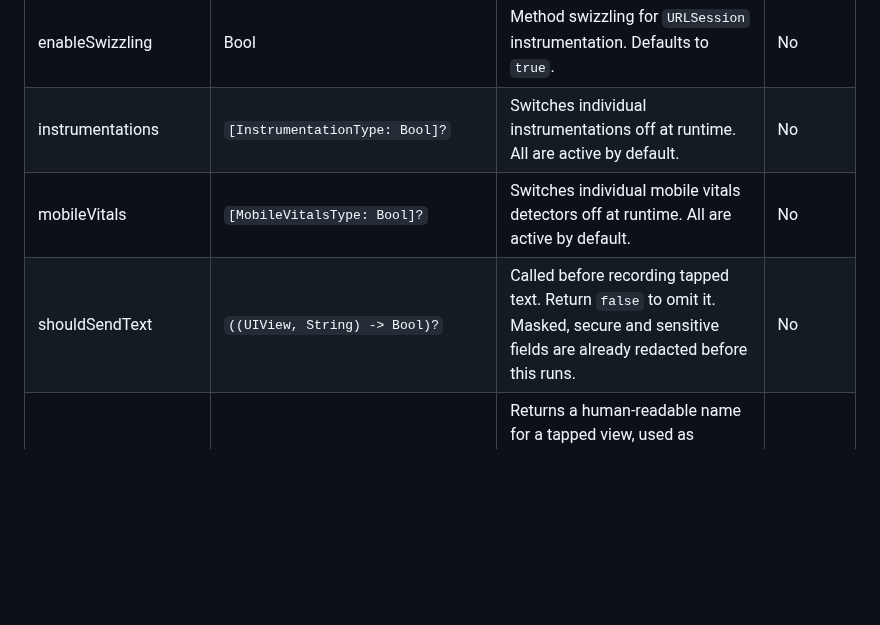
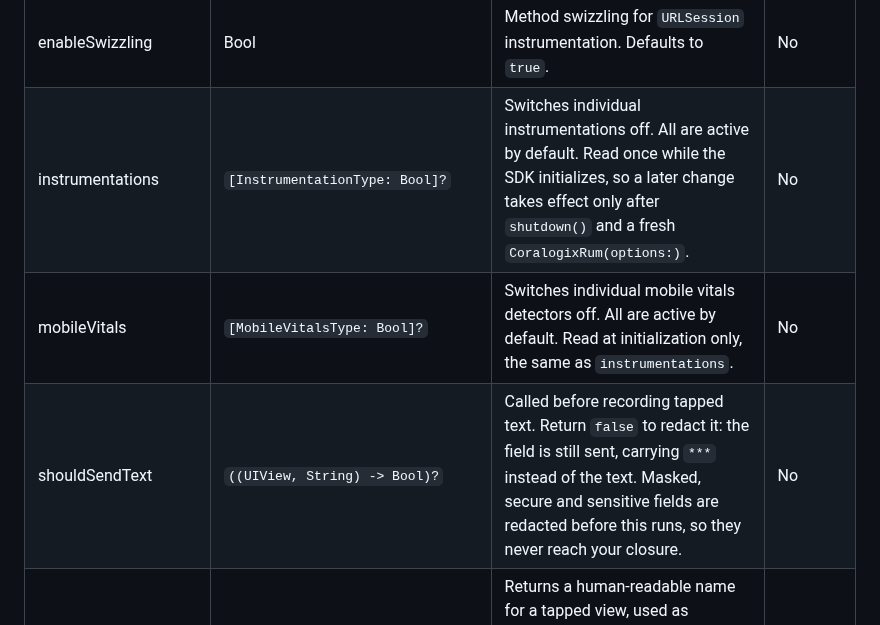
Before and after one commit to coralogix/cx-ios-sdk, a Markdown page: README.md, the part around the change. GitHub-like rendering; blank space fills up the shorter version.

Commit message:
docs(readme): correct the new options rows against the implementation
Two follow-ups from the review bot, both verified in the source:

instrumentations and mobileVitals are read while CoralogixRum is constructed,
so describing them as runtime switches was misleading - a later change needs
shutdown() and a fresh instance. The SDK's own doc comment says "during
runtime", which is where the wording came from.

shouldSendText returning false redacts rather than omits: TapDataExtractor
still writes target_element_inner_text and passes it through redactIfMasked,
so the field arrives carrying ***. The row now matches both the wire format
and the section further down the README, which already said this.

```diff
--- a/README.md
+++ b/README.md
@@ -126,9 +126,9 @@ The fields accepted by `CoralogixExporterOptions`. Each one is described in deta
 | sessionSampleRate | Int | Percentage of overall sessions tracked, 0–100. Defaults to `100`. | No |
 | excludeFromSampling | `Set<ExcludableInstrumentation>` | Instrumentations that bypass the `sessionSampleRate` gate, so their events are sent even from sessions that are not sampled in. Accepts `errors`, `logs`, `network`, `userInteractions`, `mobileVitals`, `customSpan` and `customMeasurement`. Defaults to empty. | No |
 | enableSwizzling | Bool | Method swizzling for `URLSession` instrumentation. Defaults to `true`. | No |
-| instrumentations | `[InstrumentationType: Bool]?` | Switches individual instrumentations off at runtime. All are active by default. | No |
-| mobileVitals | `[MobileVitalsType: Bool]?` | Switches individual mobile vitals detectors off at runtime. All are active by default. | No |
-| shouldSendText | `((UIView, String) -> Bool)?` | Called before recording tapped text. Return `false` to omit it. Masked, secure and sensitive fields are already redacted before this runs. | No |
+| instrumentations | `[InstrumentationType: Bool]?` | Switches individual instrumentations off. All are active by default. Read once while the SDK initializes, so a later change takes effect only after `shutdown()` and a fresh `CoralogixRum(options:)`. | No |
+| mobileVitals | `[MobileVitalsType: Bool]?` | Switches individual mobile vitals detectors off. All are active by default. Read at initialization only, the same as `instrumentations`. | No |
+| shouldSendText | `((UIView, String) -> Bool)?` | Called before recording tapped text. Return `false` to redact it: the field is still sent, carrying `***` instead of the text. Masked, secure and sensitive fields are redacted before this runs, so they never reach your closure. | No |
 | resolveTargetName | `((UIView) -> String?)?` | Returns a human-readable name for a tapped view, used as `target_element`. Return `nil` to fall back to the class name. Runs on the main thread on every tap, so keep it fast. | No |
 
 ### Instrumentations
```
